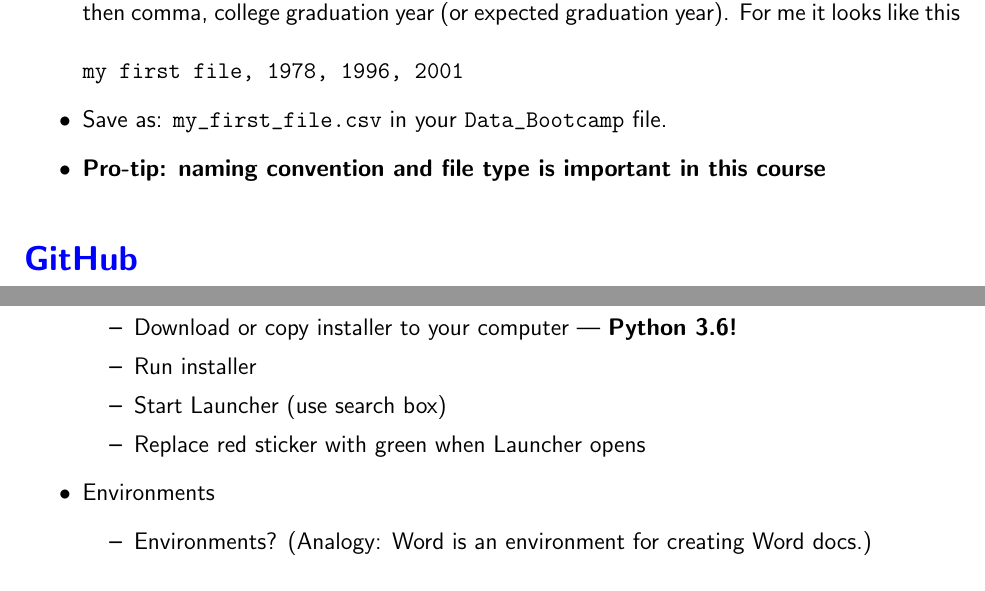
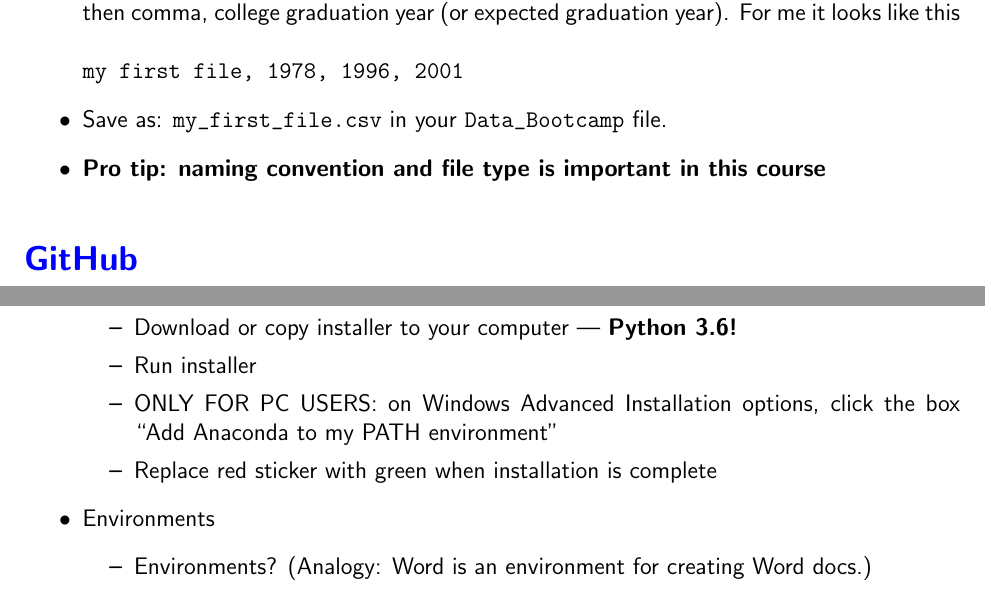
Before and after one commit to NYUDataBootcamp/Materials, a LaTeX problem sheet (Documents/bootcamp_topic_intro.tex): two parts of pages 3 and 4 of 6, joined at a grey line, cut so that both start at the same text. Compiled offline with pdfLaTeX.

Commit message:
Edits to Frist day materials

```diff
--- a/Documents/bootcamp_topic_intro.tex
+++ b/Documents/bootcamp_topic_intro.tex
@@ -120,7 +120,7 @@
     \\
 {\tt my first file, 1978, 1996, 2001}
 \item Save as: \verb|my_first_file.csv| in your \verb|Data_Bootcamp| file.
-\item \textbf{Pro-tip: naming convention and file type is important in this course}
+\item \textbf{Pro tip: naming convention and file type is important in this course}
 \end{itemize}
 
 
@@ -157,8 +157,8 @@ Next class, I'm going to try and ``pull'' the file and then report some statisti
 \item Google ``anaconda download'' or borrow a USB drive
 \item Download or copy installer to your computer --- {\bf Python 3.6!}
 \item Run installer
-\item Start Launcher (use search box)
-\item Replace red sticker with green when Launcher opens
+\item ONLY FOR PC USERS: on Windows Advanced Installation options, click the box ``Add Anaconda to my PATH environment"
+\item Replace red sticker with green when installation is complete
 \end{itemize}
 
 \item Environments
```
Also changed, not shown: Documents/bootcamp_3ideas.pdf, Documents/bootcamp_syllabus.pdf, Documents/bootcamp_topic_intro.pdf.
